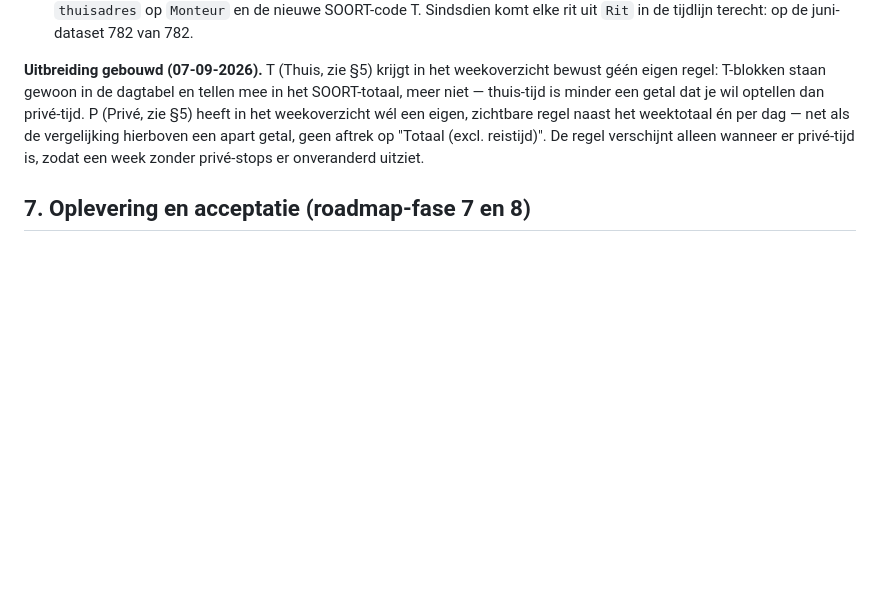
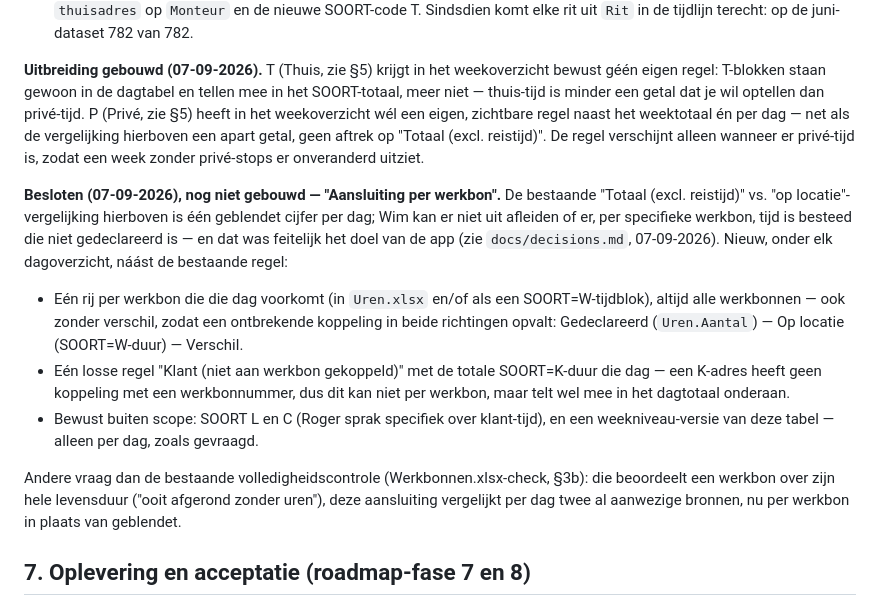
Before and after one commit to RogerH72/stroes-rit-match, a Markdown page: docs/functioneel-ontwerp.md, the part around the change. Drawn GitHub-style; blank space fills up the shorter version.

```diff
--- a/docs/functioneel-ontwerp.md
+++ b/docs/functioneel-ontwerp.md
@@ -317,6 +317,28 @@ weektotaal én per dag — net als de vergelijking hierboven een apart getal, ge
 aftrek op "Totaal (excl. reistijd)". De regel verschijnt alleen wanneer er
 privé-tijd is, zodat een week zonder privé-stops er onveranderd uitziet.
 
+**Besloten (07-09-2026), nog niet gebouwd — "Aansluiting per werkbon".** De
+bestaande "Totaal (excl. reistijd)" vs. "op locatie"-vergelijking hierboven is
+één geblendet cijfer per dag; Wim kan er niet uit afleiden of er, per specifieke
+werkbon, tijd is besteed die niet gedeclareerd is — en dat was feitelijk het doel
+van de app (zie `docs/decisions.md`, 07-09-2026). Nieuw, onder elk dagoverzicht,
+náást de bestaande regel:
+
+- Eén rij per werkbon die die dag voorkomt (in `Uren.xlsx` en/of als een
+  SOORT=W-tijdblok), altijd alle werkbonnen — ook zonder verschil, zodat een
+  ontbrekende koppeling in beide richtingen opvalt: Gedeclareerd (`Uren.Aantal`)
+  — Op locatie (SOORT=W-duur) — Verschil.
+- Eén losse regel "Klant (niet aan werkbon gekoppeld)" met de totale SOORT=K-duur
+  die dag — een K-adres heeft geen koppeling met een werkbonnummer, dus dit kan
+  niet per werkbon, maar telt wel mee in het dagtotaal onderaan.
+- Bewust buiten scope: SOORT L en C (Roger sprak specifiek over klant-tijd), en
+  een weekniveau-versie van deze tabel — alleen per dag, zoals gevraagd.
+
+Andere vraag dan de bestaande volledigheidscontrole (Werkbonnen.xlsx-check, §3b):
+die beoordeelt een werkbon over zijn hele levensduur ("ooit afgerond zonder
+uren"), deze aansluiting vergelijkt per dag twee al aanwezige bronnen, nu per
+werkbon in plaats van geblendet.
+
 ## 7. Oplevering en acceptatie (roadmap-fase 7 en 8)
 
 Oplevering als lichte, zelfstandige Docker-container, samen met Stric geplaatst in een
```
Also changed, not shown: GUIDELINES.md (+21 -3 lines), docs/decisions.md (+53 -2 lines).
